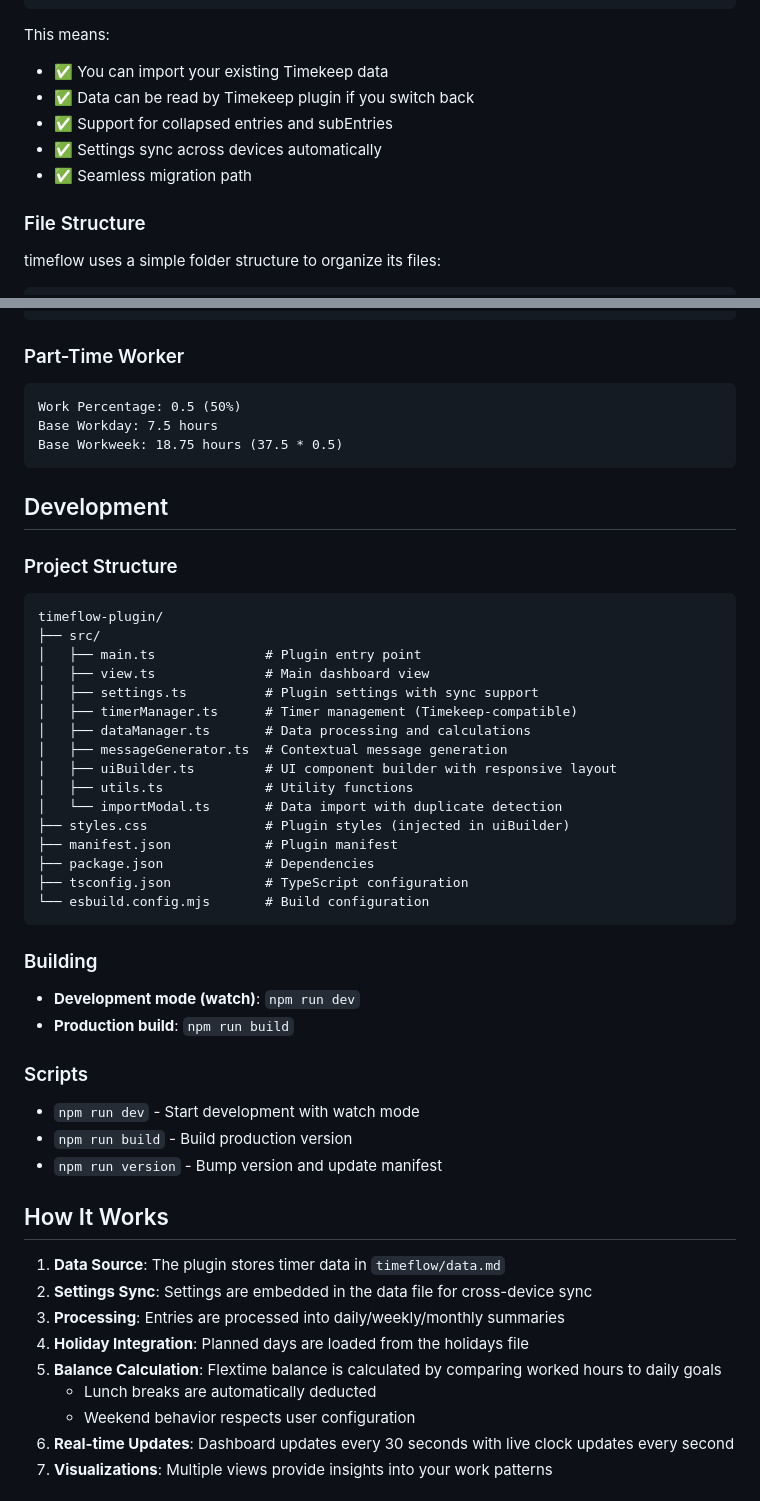
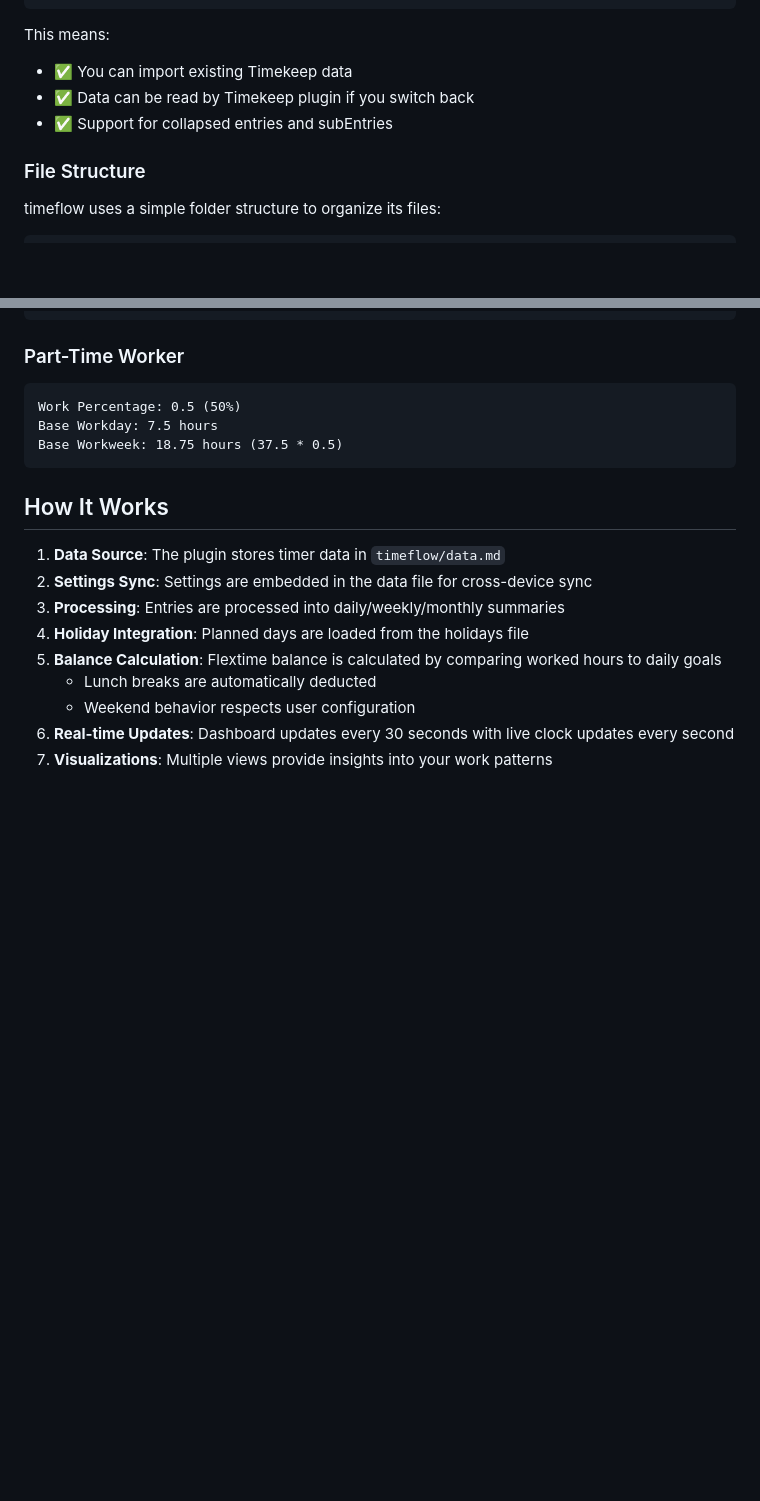
Before and after one commit to gaut3/timeflow, a Markdown page: README.md, 2 parts joined by grey strips. Drawn GitHub-style; blank space fills up the shorter version.

````diff
--- a/README.md
+++ b/README.md
@@ -162,11 +142,9 @@ This file contains your time tracking data in Timekeep-compatible format.
 ```
 
 This means:
-- ✅ You can import your existing Timekeep data
+- ✅ You can import existing Timekeep data
 - ✅ Data can be read by Timekeep plugin if you switch back
 - ✅ Support for collapsed entries and subEntries
-- ✅ Settings sync across devices automatically
-- ✅ Seamless migration path
 
 ### File Structure
 
@@ -317,40 +295,6 @@ Base Workday: 7.5 hours
 Base Workweek: 18.75 hours (37.5 * 0.5)
 ```
 
-## Development
-
-### Project Structure
-
-```
-timeflow-plugin/
-├── src/
-│   ├── main.ts              # Plugin entry point
-│   ├── view.ts              # Main dashboard view
-│   ├── settings.ts          # Plugin settings with sync support
-│   ├── timerManager.ts      # Timer management (Timekeep-compatible)
-│   ├── dataManager.ts       # Data processing and calculations
-│   ├── messageGenerator.ts  # Contextual message generation
-│   ├── uiBuilder.ts         # UI component builder with responsive layout
-│   ├── utils.ts             # Utility functions
-│   └── importModal.ts       # Data import with duplicate detection
-├── styles.css               # Plugin styles (injected in uiBuilder)
-├── manifest.json            # Plugin manifest
-├── package.json             # Dependencies
-├── tsconfig.json            # TypeScript configuration
-└── esbuild.config.mjs       # Build configuration
-```
-
-### Building
-
-- **Development mode (watch)**: `npm run dev`
-- **Production build**: `npm run build`
-
-### Scripts
-
-- `npm run dev` - Start development with watch mode
-- `npm run build` - Build production version
-- `npm run version` - Bump version and update manifest
-
 ## How It Works
 
 1. **Data Source**: The plugin stores timer data in `timeflow/data.md`
````
Also changed, not shown: other parts of README.md (+9 -70 lines).
